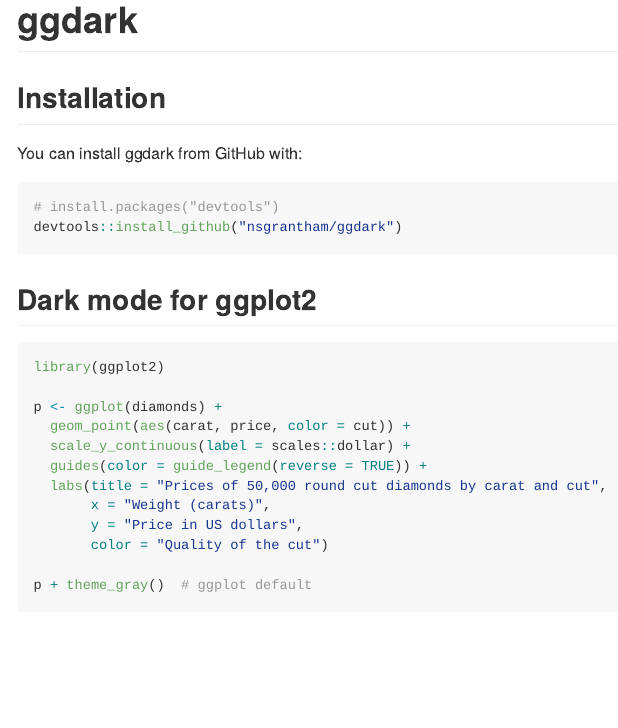
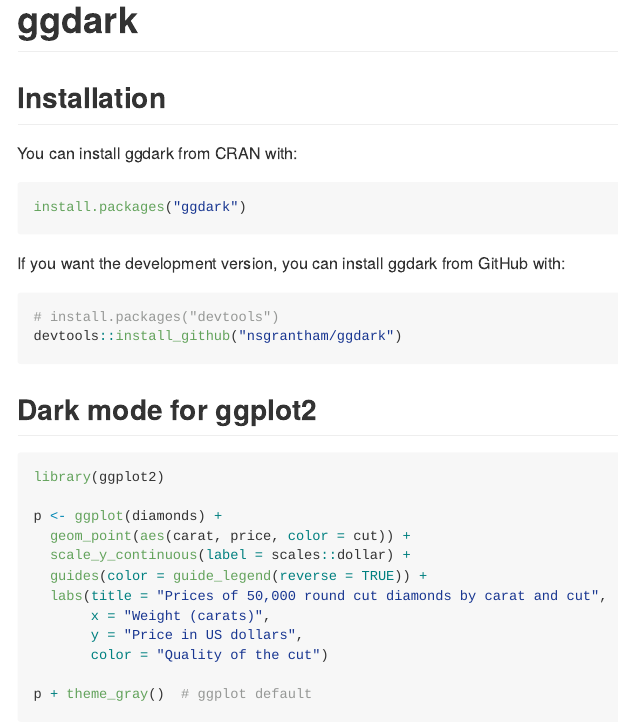
Before and after one commit to nsgrantham/ggdark, an R Markdown document (README.Rmd): the page in a window 1100 px wide, from its top. The pictures show the output file README.md that the author committed with the source, drawn offline in the style of GitHub; badge pictures from the web are left out.

Commit message:
Update README with CRAN install

````diff
--- a/README.Rmd
+++ b/README.Rmd
@@ -19,7 +19,13 @@
 
 ## Installation
 
-You can install ggdark from GitHub with:
+You can install ggdark from CRAN with:
+
+```{r cran-installation, eval = FALSE}
+install.packages("ggdark")
+```
+
+If you want the development version, you can install ggdark from GitHub with:
 
 ```{r gh-installation, eval = FALSE}
 # install.packages("devtools")
````
Also changed, not shown: README.md.
